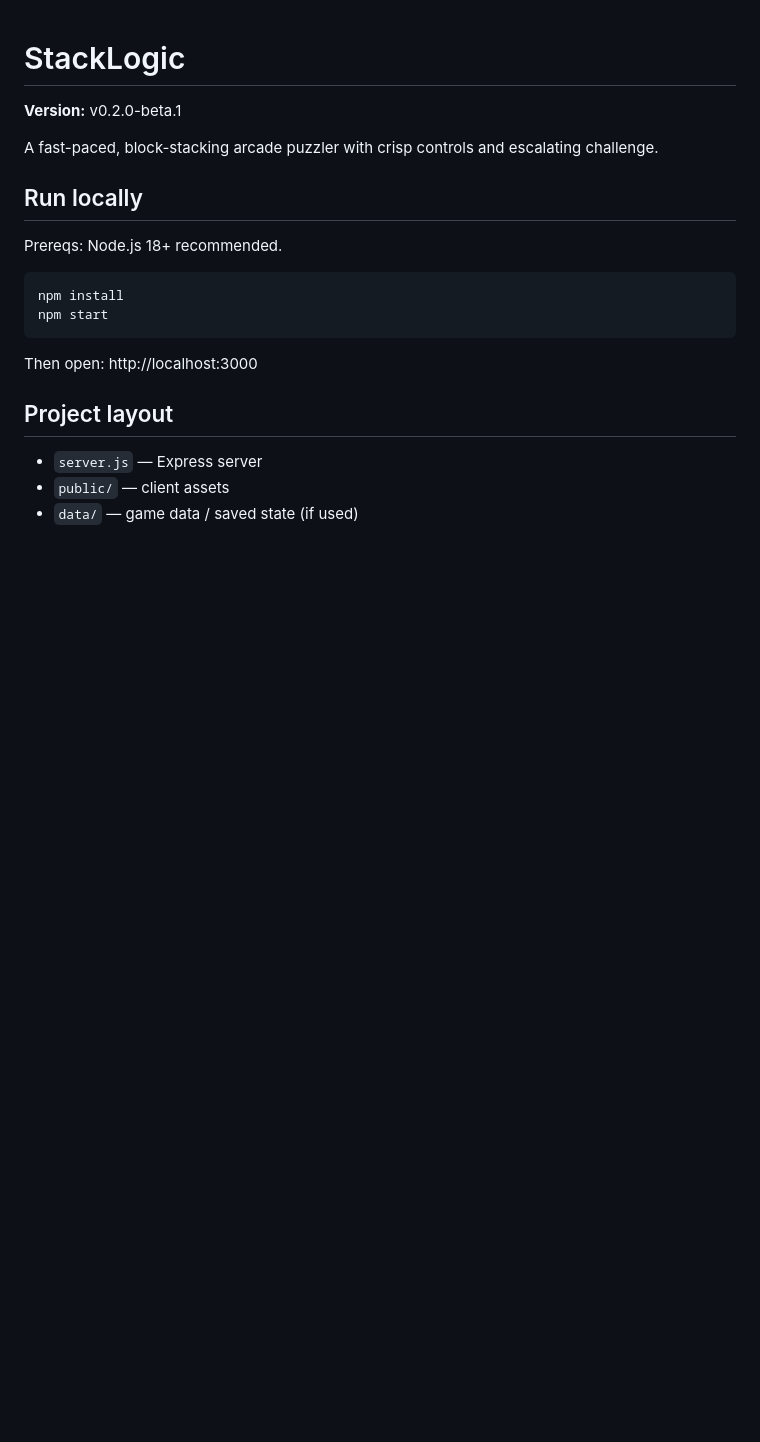
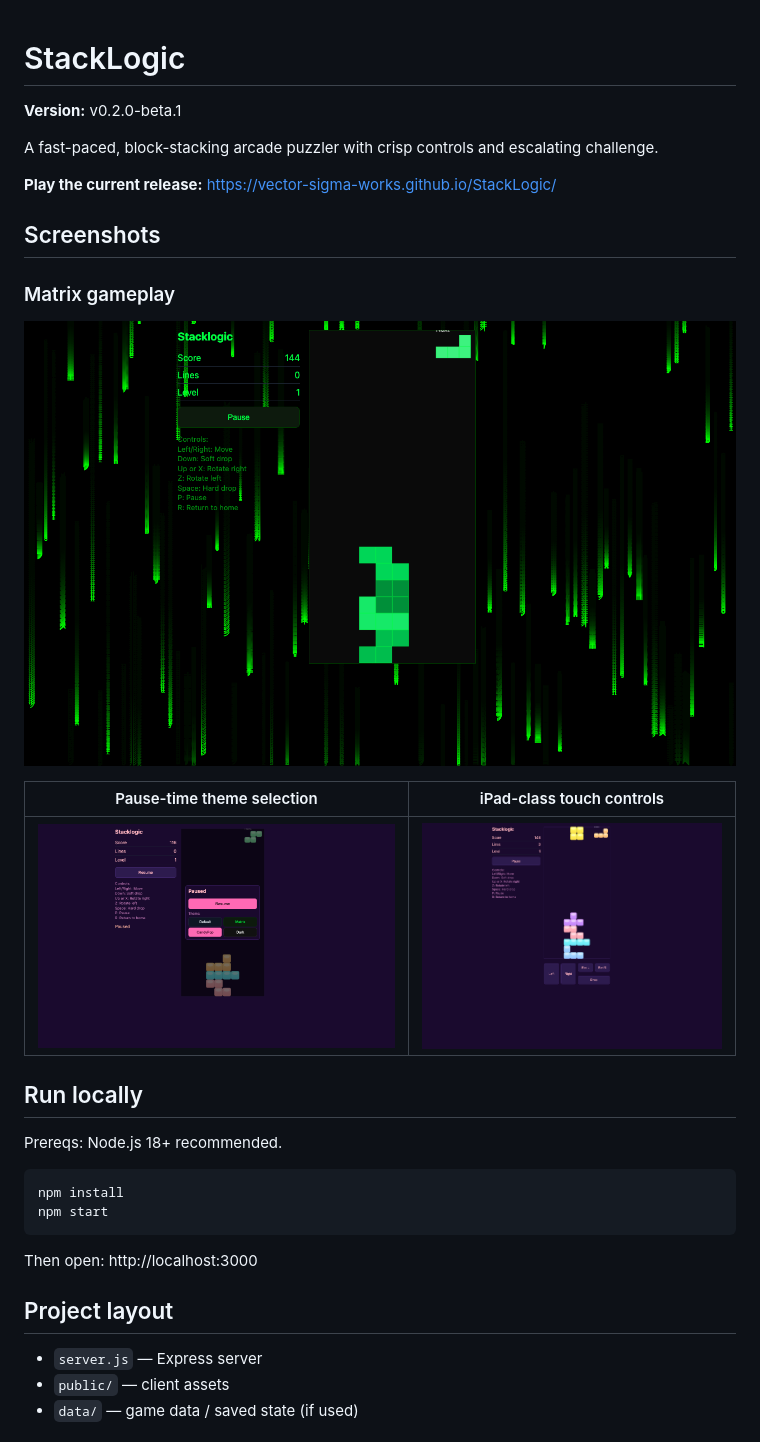
Before and after one commit to Vector-Sigma-Works/StackLogic, a Markdown page: README.md, the part around the change. Rendered like a GitHub page; pictures changed too: docs/screenshots/ipad-touch-controls.png (added), docs/screenshots/matrix-gameplay.png (added), docs/screenshots/pause-theme-picker.png (added); blank space fills up the shorter version.

Commit message:
docs: add release screenshots

```diff
--- a/README.md
+++ b/README.md
@@ -3,6 +3,18 @@
 **Version:** v0.2.0-beta.1
 
 A fast-paced, block-stacking arcade puzzler with crisp controls and escalating challenge.
+
+**Play the current release:** https://vector-sigma-works.github.io/StackLogic/
+
+## Screenshots
+
+### Matrix gameplay
+
+![StackLogic Matrix gameplay with solid-green pieces and digital rain](docs/screenshots/matrix-gameplay.png)
+
+| Pause-time theme selection | iPad-class touch controls |
+| --- | --- |
+| ![Paused CandyPop game with Default, Matrix, CandyPop, and Dark theme controls](docs/screenshots/pause-theme-picker.png) | ![CandyPop gameplay in an iPad-class landscape viewport with touch controls](docs/screenshots/ipad-touch-controls.png) |
 
 ## Run locally
 
```
